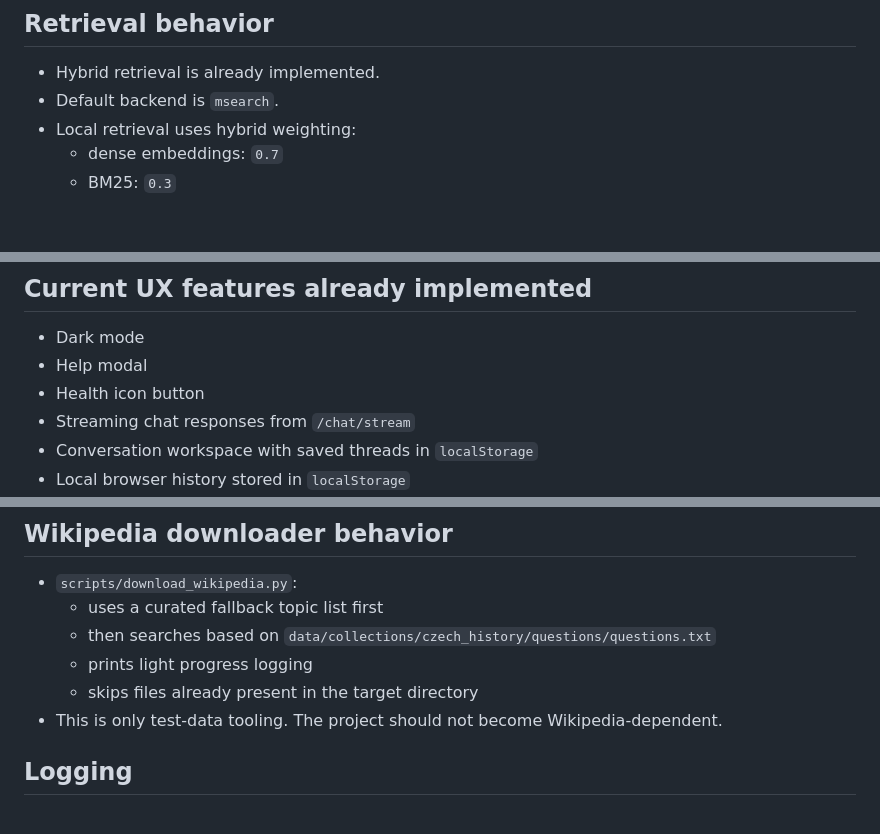
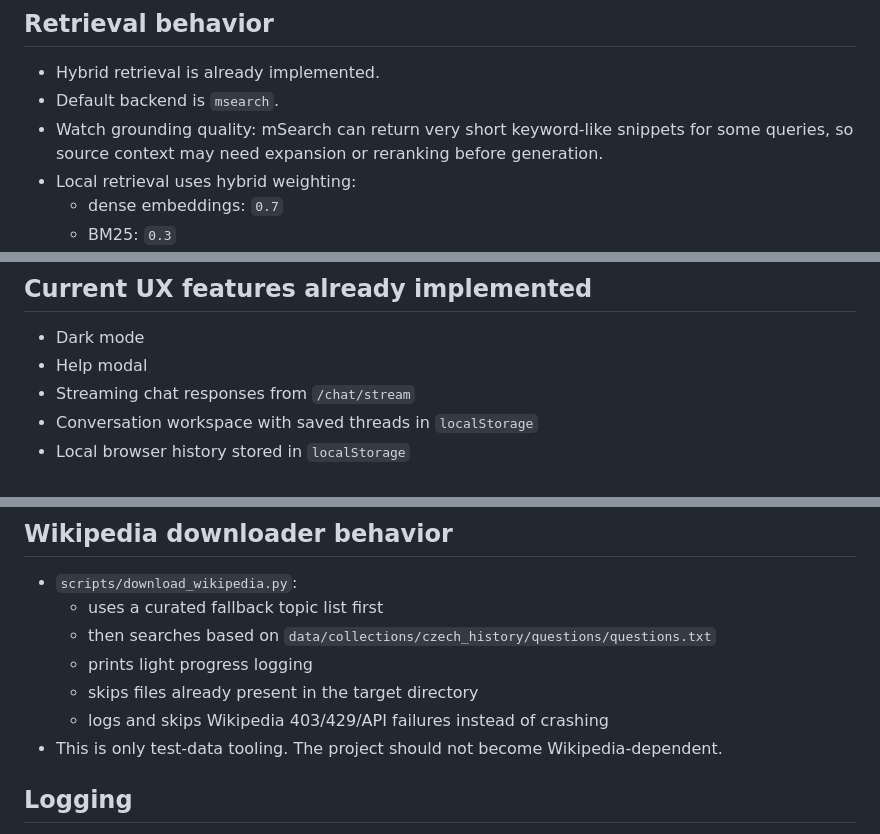
Before and after one commit to ampapacek/CZD-avatar, a Markdown page: agents.md, 3 parts joined by grey strips. Rendered like a GitHub page; blank space fills up the shorter version.

```diff
--- a/agents.md
+++ b/agents.md
@@ -103,6 +106,7 @@ uvicorn app.main:app --reload
 
 - Hybrid retrieval is already implemented.
 - Default backend is `msearch`.
+- Watch grounding quality: mSearch can return very short keyword-like snippets for some queries, so source context may need expansion or reranking before generation.
 - Local retrieval uses hybrid weighting:
   - dense embeddings: `0.7`
   - BM25: `0.3`
@@ -122,7 +126,6 @@ uvicorn app.main:app --reload
 
 - Dark mode
 - Help modal
-- Health icon button
 - Streaming chat responses from `/chat/stream`
 - Conversation workspace with saved threads in `localStorage`
 - Local browser history stored in `localStorage`
@@ -171,6 +174,7 @@ https://storage.ufal.mff.cuni.cz/lib/2e093cea-cdcd-401d-a664-d1ca05112e55/file/v
   - then searches based on `data/collections/czech_history/questions/questions.txt`
   - prints light progress logging
   - skips files already present in the target directory
+  - logs and skips Wikipedia 403/429/API failures instead of crashing
 - This is only test-data tooling. The project should not become Wikipedia-dependent.
 
 ## Logging
```
Also changed, not shown: other parts of agents.md (+21 -19 lines).
